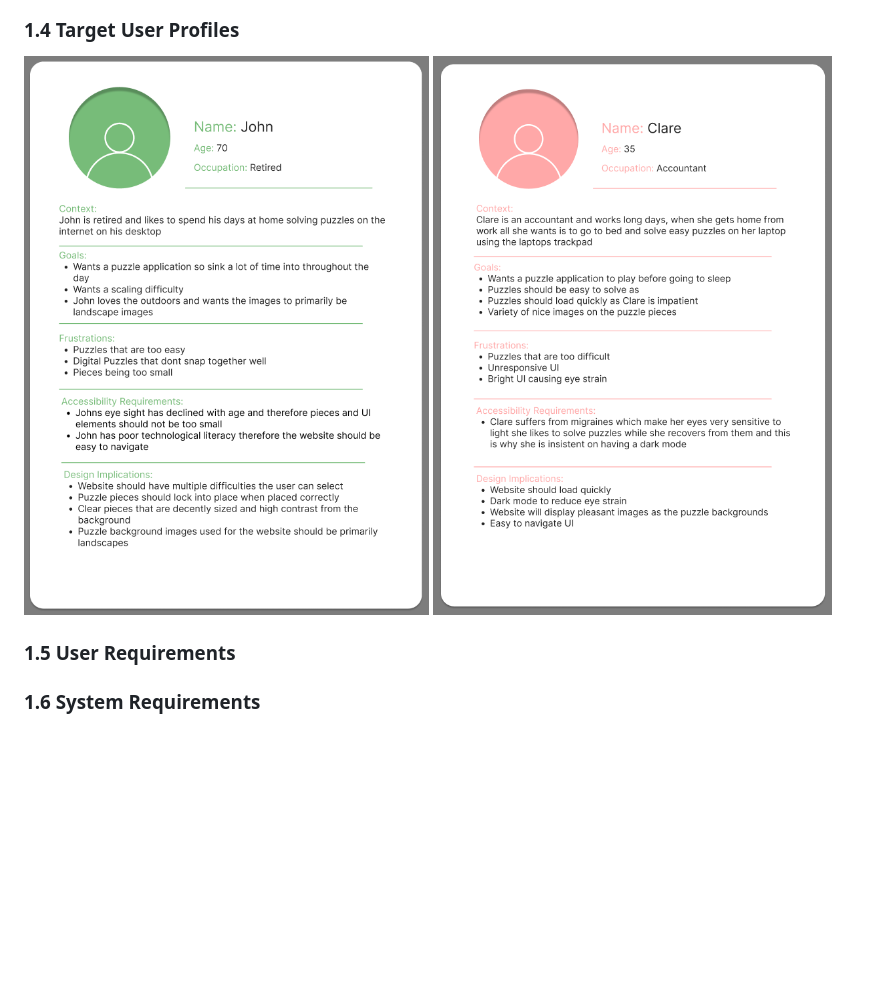
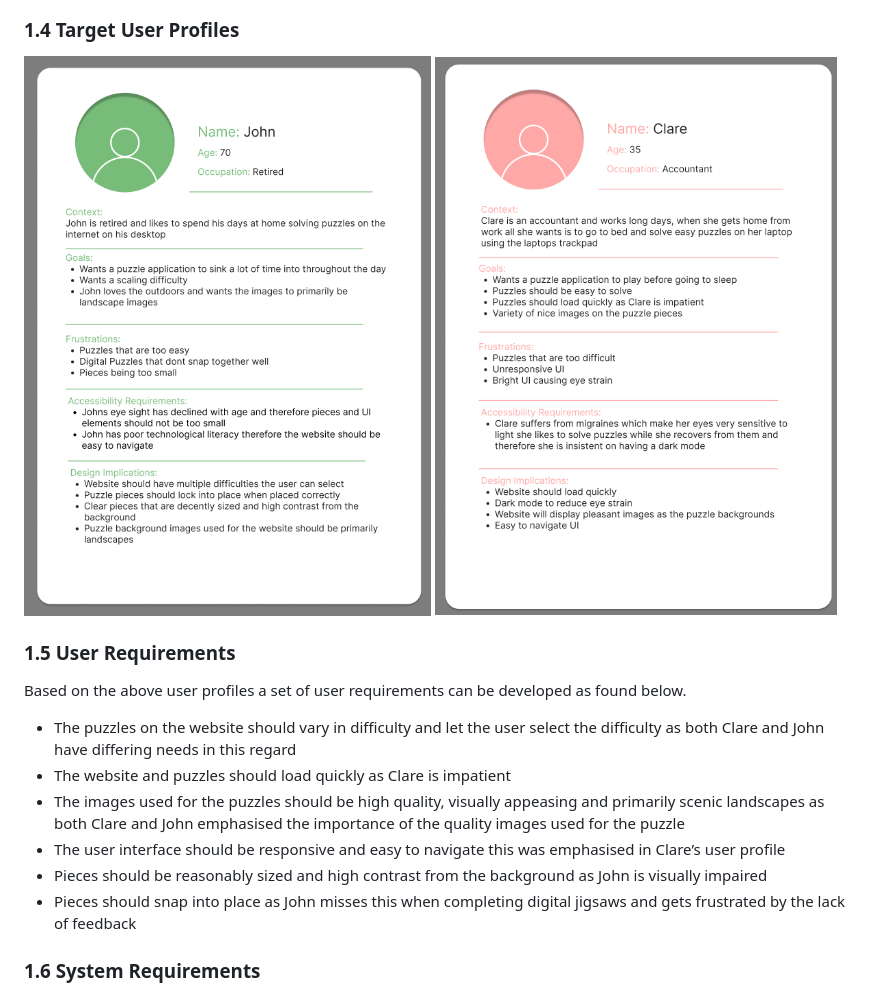
Before and after one commit to Gray593/SoftwareDevelopmentAssignment1-Jigsaw, a Markdown page: README.md, the part around the change printed below. Rendered like a GitHub page; pictures changed too: ReportImages/UserProfile1.png, ReportImages/UserProfile2.png; blank space fills up the shorter version.

Commit message:
user requirements complete

```diff
--- a/README.md
+++ b/README.md
@@ -50,8 +50,17 @@ Above is the Pseudocode that was created based off of the flowchart to map the h
 ![User Profile 1](./ReportImages/UserProfile1.png)
 ![User Profile 2](./ReportImages/UserProfile2.png)
 
+
+
 ### 1.5 User Requirements
+Based on the above user profiles a set of user requirements can be developed as found below.
 
+* The puzzles on the website should vary in difficulty and let the user select the difficulty as both Clare and John have differing needs in this regard
+* The website and puzzles should load quickly as Clare is impatient
+* The images used for the puzzles should be high quality, visually appeasing and primarily scenic landscapes as both Clare and John emphasised the importance of the quality images used for the puzzle
+* The user interface should be responsive and easy to navigate this was emphasised in Clare’s user profile
+* Pieces should be reasonably sized and high contrast from the background as John is visually impaired
+* Pieces should snap into place as John misses this when completing digital jigsaws and gets frustrated by the lack of feedback
 
 
 ### 1.6 System Requirements
```
Also changed, not shown: other parts of README.md (+2 -0 lines).
